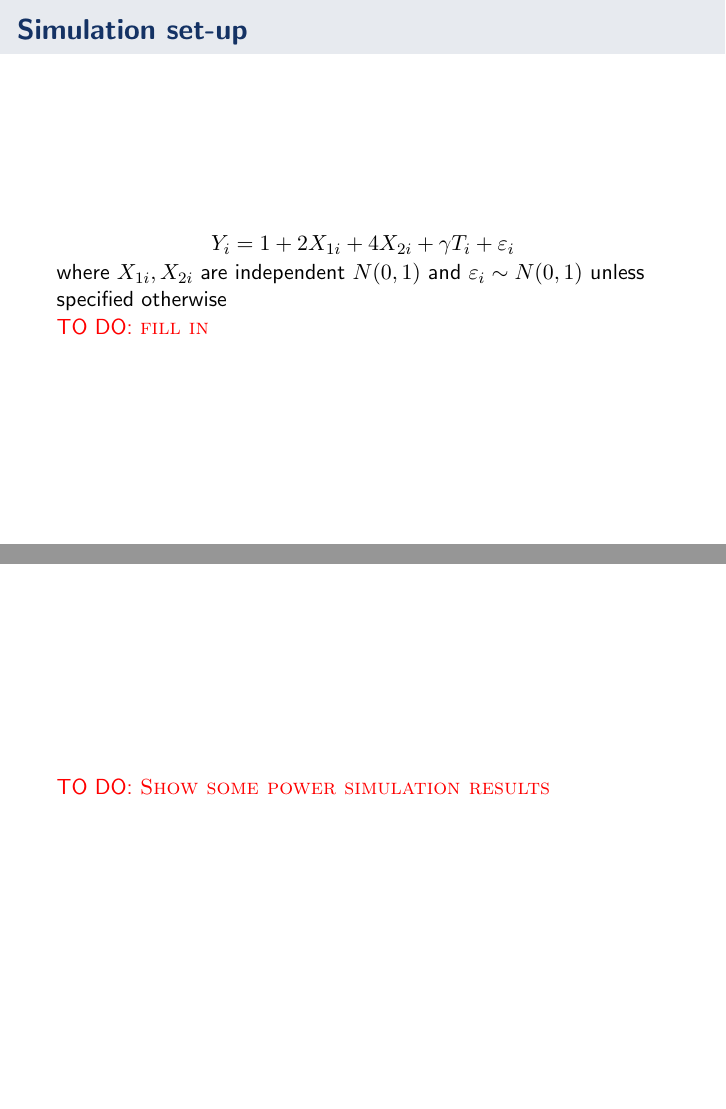
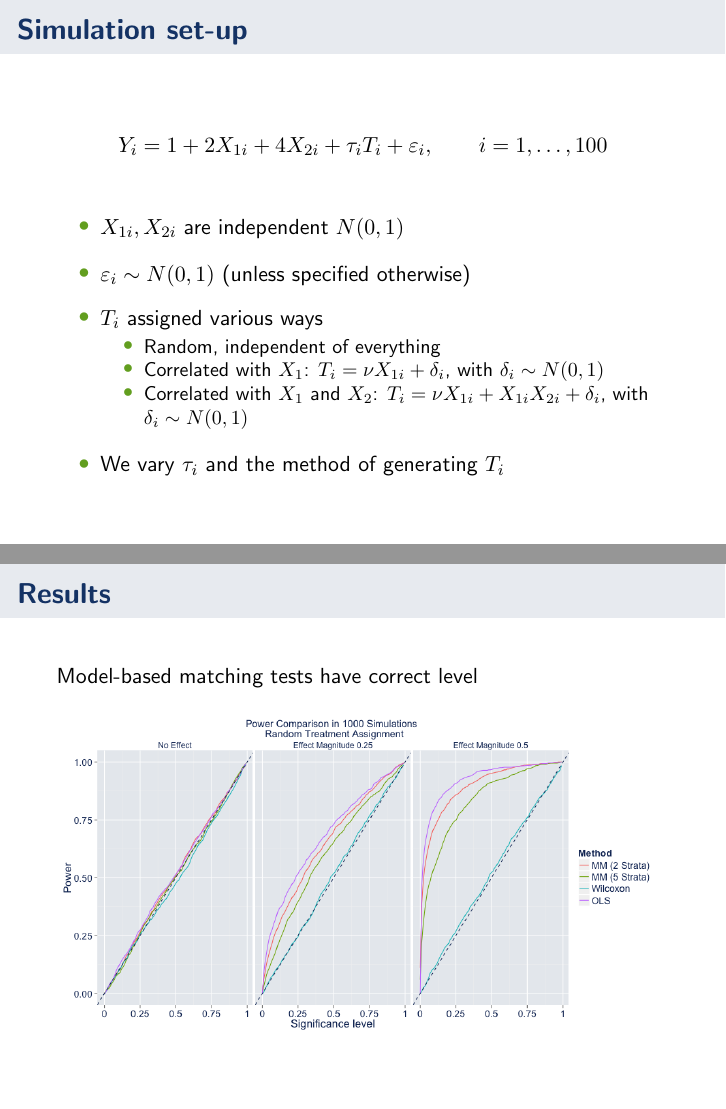
Before and after one commit to kellieotto/model-match-slides, LaTeX slides (qe.tex): pages 15 and 16 of 26 before the commit and pages 15 and 16 of 27 after it, joined at a grey line. Compiled offline with pdfLaTeX.

Commit message:
Add simulation results to qe

```diff
--- a/qe.tex
+++ b/qe.tex
@@ -358,21 +358,37 @@ $$p = \pr(\tau(Y, T) \geq \tau(Y,  t)) \approx \frac{\sum_{i=1}^B \mathbb{I}( \t
 
 \frame{
 \frametitle{Simulation set-up}
-$$Y_i = 1 + 2X_{1i} + 4X_{2i} + \gamma T_i + \eps_i$$
+$$Y_i = 1 + 2X_{1i} + 4X_{2i} + \tau_i T_i + \eps_i, \qquad i = 1, \dots, 100$$
+\vspace{10pt}
 
-where $X_{1i}, X_{2i}$ are independent $\normal(0,1)$ and $\eps_i \sim \normal(0,1)$ unless specified otherwise
-
-
-\todo{fill in}
+\begin{itemize}
+\itemsep10pt
+\item $X_{1i}, X_{2i}$ are independent $\normal(0,1)$
+\item $\eps_i \sim \normal(0,1)$ (unless specified otherwise)
+\item $T_i$ assigned various ways
+\begin{itemize}
+\item Random, independent of everything
+\item Correlated with $X_1$: $T_i = \nu X_{1i} + \delta_i$, with $\delta_i \sim \normal(0,1)$
+\item Correlated with $X_1$ and $X_2$: $T_i = \nu X_{1i} + X_{1i}X_{2i} + \delta_i$, with $\delta_i \sim \normal(0,1)$
+\end{itemize}
+\item We vary $\tau_i$ and the method of generating $T_i$
+\end{itemize}
 }
 
 
 
 \frame{
-\frametitle{}
-\todo{Show some power simulation results}
-}
+\frametitle{Results}
+Model-based matching tests have correct level
+
+\begin{figure}[htbp]
+\begin{center}
+\includegraphics[width = \textwidth]{fig/power.png}
+\end{center}
+\end{figure}}
+
+
 
 \frame{
-\frametitle{}
-\todo{Show results of simulations varying the fitting procedure}
+\frametitle{Results}
+Model-based matching tests have correct level
@@ -378,0 +403 @@ where $X_{1i}, X_{2i}$ are independent $\normal(0,1)$ and $\eps_i \sim \normal(0
+\frametitle{Results}
```
Also changed, not shown: qe.pdf, qe.tex (36 more changed lines).
